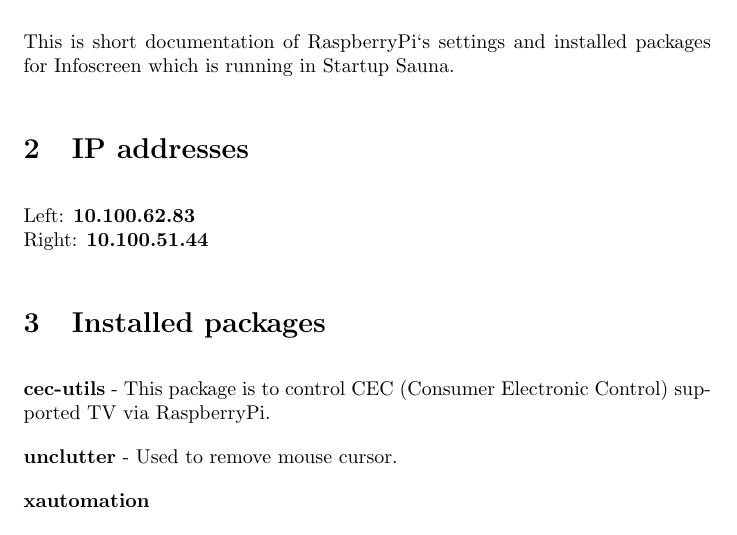
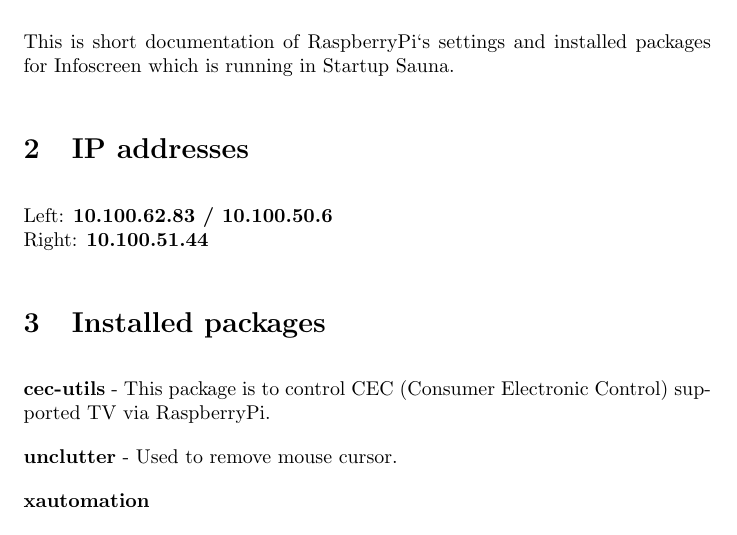
Before and after one commit to CoffeeNails/infoScreen, a LaTeX document (AaltoesRasPiDoc.tex): part of page 1 of 3, cut so that both start at the same text. Compiled offline with pdfLaTeX.

Commit message:
changes to doc

```diff
--- a/AaltoesRasPiDoc.tex
+++ b/AaltoesRasPiDoc.tex
@@ -36,7 +36,7 @@
 \section{Description}
 This is short documentation of RaspberryPi`s settings and installed packages for Infoscreen which is running in Startup Sauna.
 \section{IP addresses}
-Left: \textbf{10.100.62.83} \\
+Left: \textbf{10.100.62.83 / 10.100.50.6} \\
 Right: \textbf{10.100.51.44}
 \section{Installed packages}
 \textbf{cec-utils} - This package is to control CEC (Consumer Electronic Control) supported TV via RaspberryPi.
```
Also changed, not shown: AaltoesRasPiDoc.pdf.
